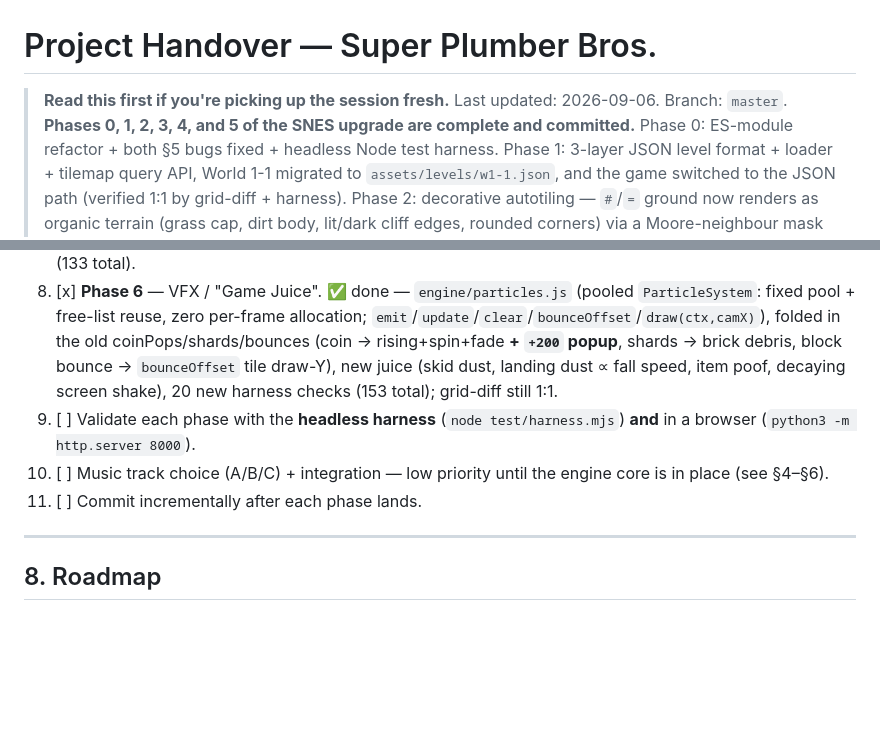
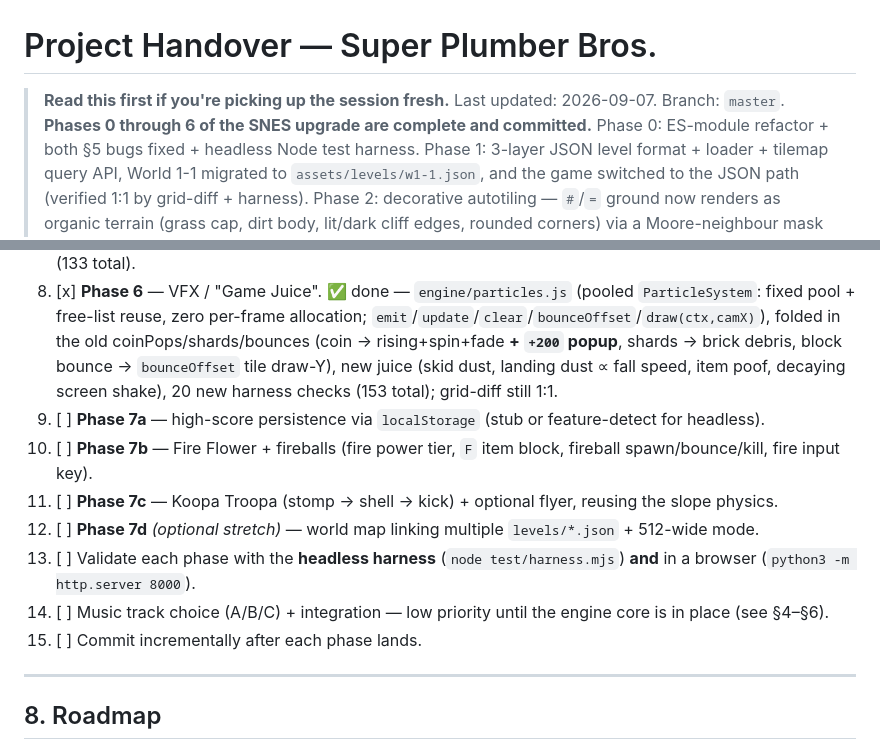
Before and after one commit to QuantumBitX/cline-qwen-snes-engine, a Markdown page: HANDOVER.md, 2 parts joined by grey strips. Drawn GitHub-style; blank space fills up the shorter version.

Commit message:
docs: add Phase 7 (SMW Polish & Power-Ups) kickoff + checklist to HANDOVER.md
- Top status line: Phases 0 through 6 complete (was stale at 0-5); date bumped.
- New 'Phase 7 kickoff' section: prioritized sub-features (7a high-score localStorage, 7b fire flower + fireballs, 7c Koopa shell, 7d world map / 512-wide) with concrete file/line starting points + acceptance criteria.
- Checklist: added Phase 7a-7d items, renumbered trailing items.

```diff
--- a/HANDOVER.md
+++ b/HANDOVER.md
@@ -1,7 +1,7 @@
 # Project Handover — Super Plumber Bros.
 
 > **Read this first if you're picking up the session fresh.**
-> Last updated: 2026-09-06. Branch: `master`. **Phases 0, 1, 2, 3, 4, and 5 of the SNES upgrade are complete and committed.**
+> Last updated: 2026-09-07. Branch: `master`. **Phases 0 through 6 of the SNES upgrade are complete and committed.**
 > Phase 0: ES-module refactor + both §5 bugs fixed + headless Node test harness. Phase 1: 3-layer JSON level
 > format + loader + tilemap query API, World 1-1 migrated to `assets/levels/w1-1.json`, and the game switched
 > to the JSON path (verified 1:1 by grid-diff + harness). Phase 2: decorative autotiling — `#`/`=` ground now
@@ -228,9 +240,13 @@ Add `setVolume(v)` (clamp 0..1 → `master.gain.value`) and/or `pause()`/`resume
 6. [x] **Phase 4** — sprite sheets + animation controller. ✅ done — `spritesheet.js` (PNG loader + frame slicer), `animation.js` (state machine: idle/run/run_fast/skid/jump/fall/land), placeholder PNGs, integrated into `game.js` with ASCII fallback, 45 new harness checks (115 total). Commits `d5a6d5d`, `d149c35`, `d4e543f`.
 7. [x] **Phase 5** — parallax scrolling. ✅ done — `engine/parallax.js` (pure `layerOffset` + `ParallaxLayer` + `createParallax`), 5-layer placeholder stack (sky 0 → mountains 0.15 → clouds 0.3 → hills 0.4 → trees 0.7), procedural seamless silhouettes, `drawBackground()` blits the stack before the tiles, 18 new harness checks (133 total).
 8. [x] **Phase 6** — VFX / "Game Juice". ✅ done — `engine/particles.js` (pooled `ParticleSystem`: fixed pool + free-list reuse, zero per-frame allocation; `emit`/`update`/`clear`/`bounceOffset`/`draw(ctx,camX)`), folded in the old coinPops/shards/bounces (coin → rising+spin+fade **+ `+200` popup**, shards → brick debris, block bounce → `bounceOffset` tile draw-Y), new juice (skid dust, landing dust ∝ fall speed, item poof, decaying screen shake), 20 new harness checks (153 total); grid-diff still 1:1.
-9. [ ] Validate each phase with the **headless harness** (`node test/harness.mjs`) **and** in a browser (`python3 -m http.server 8000`).
-10. [ ] Music track choice (A/B/C) + integration — low priority until the engine core is in place (see §4–§6).
-11. [ ] Commit incrementally after each phase lands.
+9. [ ] **Phase 7a** — high-score persistence via `localStorage` (stub or feature-detect for headless).
+10. [ ] **Phase 7b** — Fire Flower + fireballs (fire power tier, `F` item block, fireball spawn/bounce/kill, fire input key).
+11. [ ] **Phase 7c** — Koopa Troopa (stomp → shell → kick) + optional flyer, reusing the slope physics.
+12. [ ] **Phase 7d** *(optional stretch)* — world map linking multiple `levels/*.json` + 512-wide mode.
+13. [ ] Validate each phase with the **headless harness** (`node test/harness.mjs`) **and** in a browser (`python3 -m http.server 8000`).
+14. [ ] Music track choice (A/B/C) + integration — low priority until the engine core is in place (see §4–§6).
+15. [ ] Commit incrementally after each phase lands.
 
 ---
 
```
Also changed, not shown: other parts of HANDOVER.md (+12 -0 lines).
